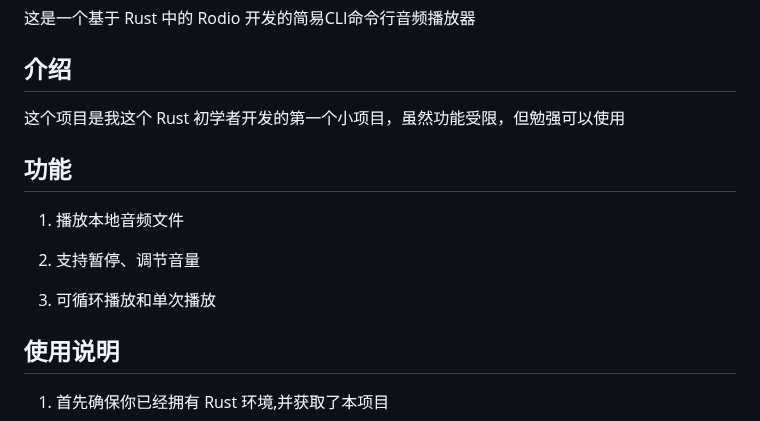
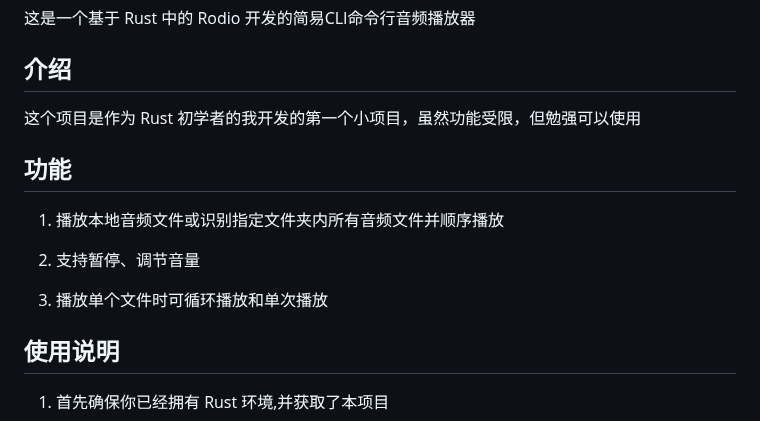
Before and after one commit to Pty420/Pky-Music-Player, a Markdown page: README.md, the part around one of its changes. Drawn GitHub-style.

```diff
--- a/README.md
+++ b/README.md
@@ -4,14 +4,14 @@
 这是一个基于 Rust 中的 Rodio 开发的简易CLI命令行音频播放器
 
 ## 介绍
-这个项目是我这个 Rust 初学者开发的第一个小项目，虽然功能受限，但勉强可以使用
+这个项目是作为 Rust 初学者的我开发的第一个小项目，虽然功能受限，但勉强可以使用
 
 ## 功能
-1. 播放本地音频文件
+1. 播放本地音频文件或识别指定文件夹内所有音频文件并顺序播放
 
 2. 支持暂停、调节音量
 
-3. 可循环播放和单次播放
+3. 播放单个文件时可循环播放和单次播放
 
 ## 使用说明
 1. 首先确保你已经拥有 Rust 环境,并获取了本项目
```
Also changed, not shown: other parts of README.md (+13 -7 lines), images/1.png (added), images/2.png (added), 7 other files.
